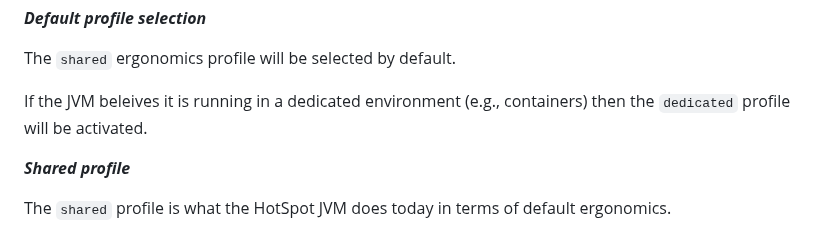
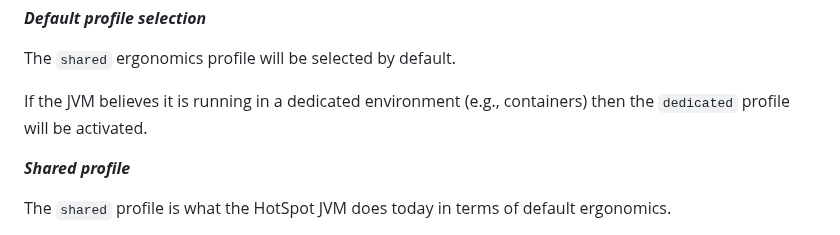
Before and after one commit to microsoft/openjdk-proposals, a Markdown page: ergonomics_profiles/readme.md, the part around the change. Rendered like a GitHub page.

Commit message:
Update ergonomics_profiles/readme.md
Co-authored-by: Martijn Verburg <martijnverburg@gmail.com>

```diff
--- a/ergonomics_profiles/readme.md
+++ b/ergonomics_profiles/readme.md
@@ -117,7 +117,7 @@ Users may also select a profile by setting this flag in the environment variable
 
 The `shared` ergonomics profile will be selected by default.
 
-If the JVM beleives it is running in a dedicated environment (e.g., containers) then the `dedicated` profile will be activated.
+If the JVM believes it is running in a dedicated environment (e.g., containers) then the `dedicated` profile will be activated.
 
 **_Shared profile_**
 
```
